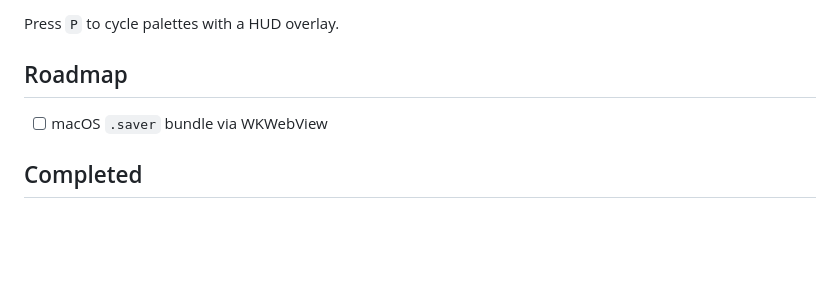
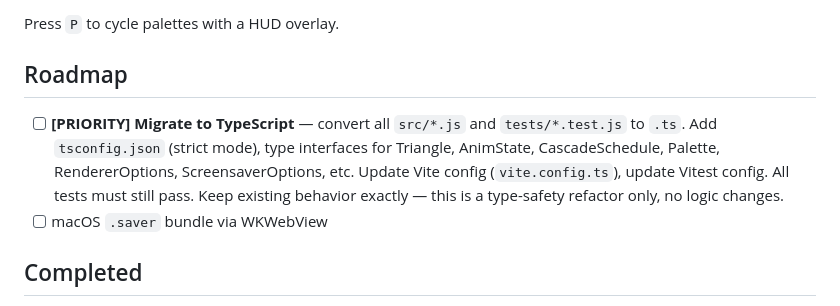
Before and after one commit to erxand/origami-screensaver, a Markdown page: README.md, the part around the change. Rendered like a GitHub page; blank space fills up the shorter version.

Commit message:
docs: add TypeScript migration as priority roadmap item

```diff
--- a/README.md
+++ b/README.md
@@ -140,6 +140,7 @@ Press `P` to cycle palettes with a HUD overlay.
 
 ## Roadmap
 
+- [ ] **[PRIORITY] Migrate to TypeScript** — convert all `src/*.js` and `tests/*.test.js` to `.ts`. Add `tsconfig.json` (strict mode), type interfaces for Triangle, AnimState, CascadeSchedule, Palette, RendererOptions, ScreensaverOptions, etc. Update Vite config (`vite.config.ts`), update Vitest config. All tests must still pass. Keep existing behavior exactly — this is a type-safety refactor only, no logic changes.
 - [ ] macOS `.saver` bundle via WKWebView
 
 ## Completed
```
